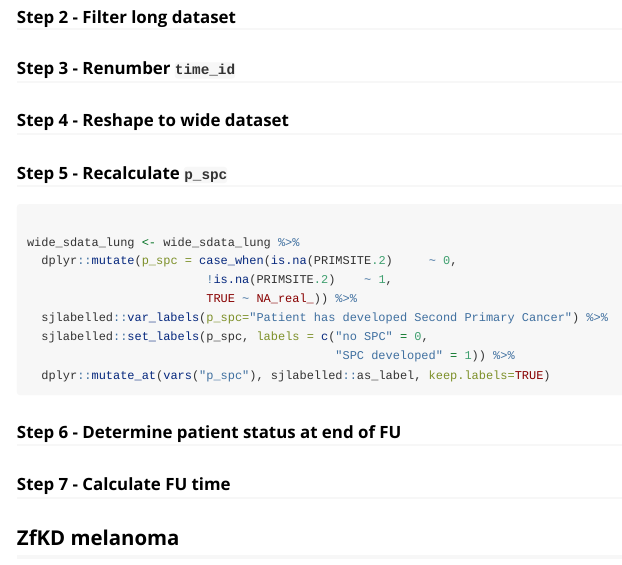
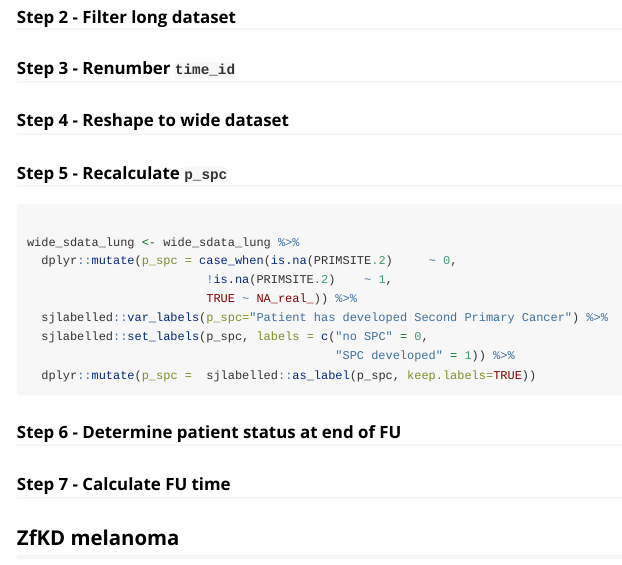
Before and after one commit to marianschmidt/msSPChelpR, an R Markdown document (vignettes/introduction.Rmd): the page in a window 1100 px wide, from 1820 px down. Rendered offline with R 4.5, knitr and Pandoc, with nearby package versions; long lines of code are wrapped.

Commit message:
replace `mutate_at` -> make dplyr 1.0.0 compatible

````diff
--- a/vignettes/introduction.Rmd
+++ b/vignettes/introduction.Rmd
@@ -91,7 +91,7 @@ wide_sdata_lung <- wide_sdata_lung %>%
   sjlabelled::var_labels(p_spc="Patient has developed Second Primary Cancer") %>%
   sjlabelled::set_labels(p_spc, labels = c("no SPC" = 0,
                                            "SPC developed" = 1)) %>%
-  dplyr::mutate_at(vars("p_spc"), sjlabelled::as_label, keep.labels=TRUE)
+  dplyr::mutate(p_spc =  sjlabelled::as_label(p_spc, keep.labels=TRUE))
 
 ```
 
````
